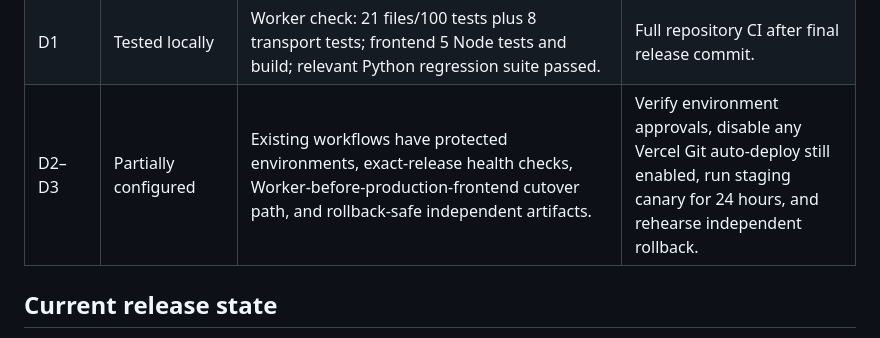
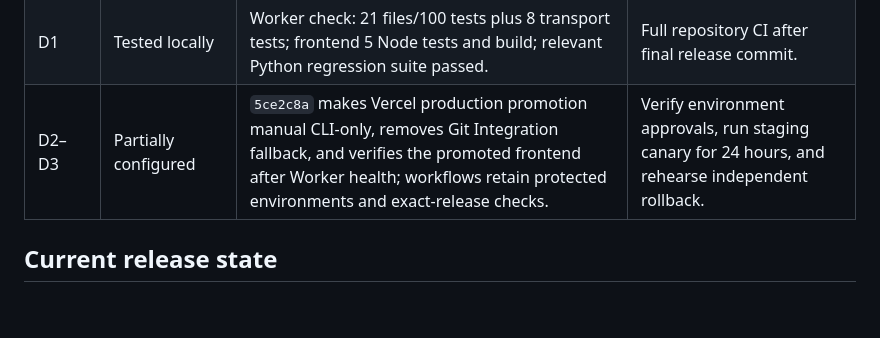
Before and after one commit to luukhanh24/Wukong-ROM-Studio-Hybrid, a Markdown page: docs/wukong-upgrade-progress-2026-09-06.md, the part around the change. GitHub-like rendering; blank space fills up the shorter version.

Commit message:
docs: update release gate evidence

```diff
--- a/docs/wukong-upgrade-progress-2026-09-06.md
+++ b/docs/wukong-upgrade-progress-2026-09-06.md
@@ -14,7 +14,7 @@ This document records implementation evidence for the approved upgrade plan. A g
 | C3 | Implemented and tested | `1a87d5c`, `2c31bc0`; terminal stages emit metrics without fabricating missing duration/bytes; artifact checksum fallback remains. | Real runner metrics across cold/warm builds. |
 | C4 | Harness implemented | `tools/build_benchmark.py` records cold/warm runs, stage JSON metrics, medians and assumptions. | One fixed ROM/recipe/runner, three cold and three warm runs plus ZIP/partition/metadata validation. |
 | D1 | Tested locally | Worker check: 21 files/100 tests plus 8 transport tests; frontend 5 Node tests and build; relevant Python regression suite passed. | Full repository CI after final release commit. |
-| D2–D3 | Partially configured | Existing workflows have protected environments, exact-release health checks, Worker-before-production-frontend cutover path, and rollback-safe independent artifacts. | Verify environment approvals, disable any Vercel Git auto-deploy still enabled, run staging canary for 24 hours, and rehearse independent rollback. |
+| D2–D3 | Partially configured | `5ce2c8a` makes Vercel production promotion manual CLI-only, removes Git Integration fallback, and verifies the promoted frontend after Worker health; workflows retain protected environments and exact-release checks. | Verify environment approvals, run staging canary for 24 hours, and rehearse independent rollback. |
 
 ## Current release state
 
```
